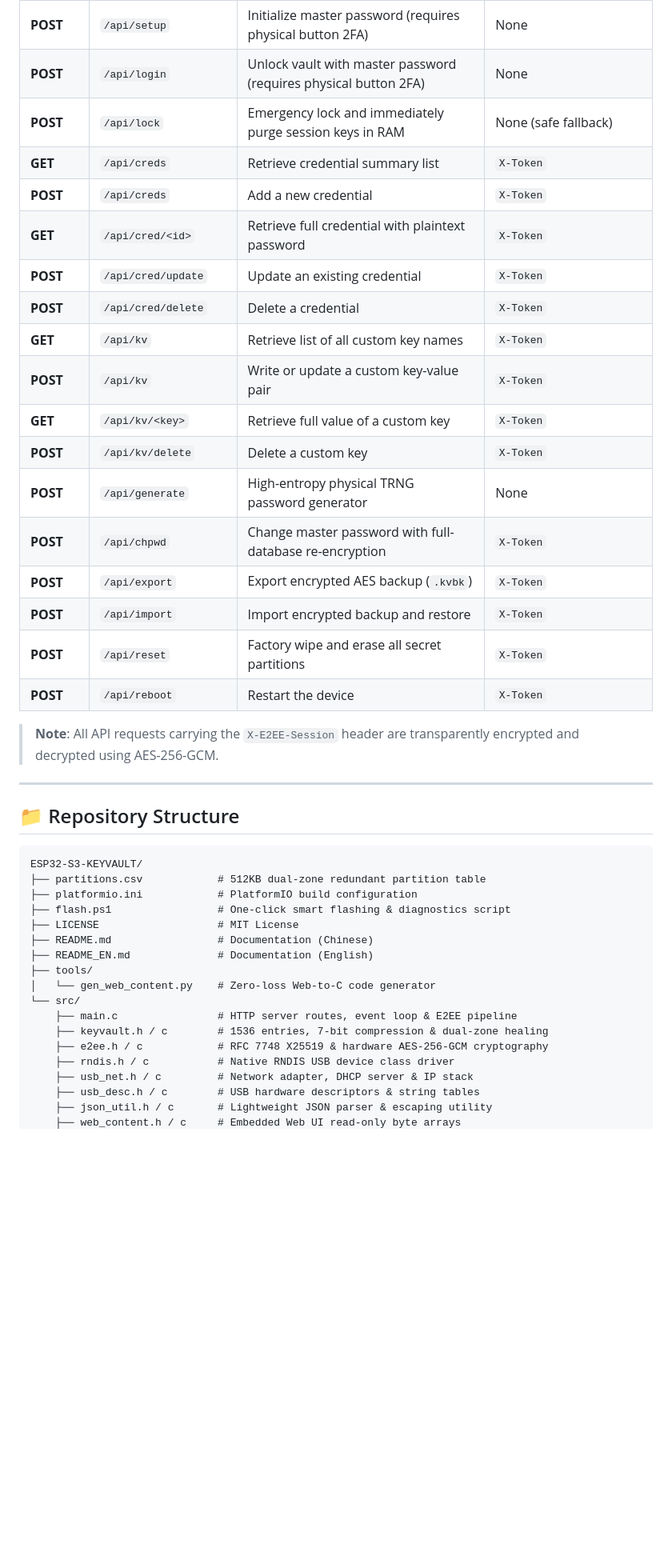
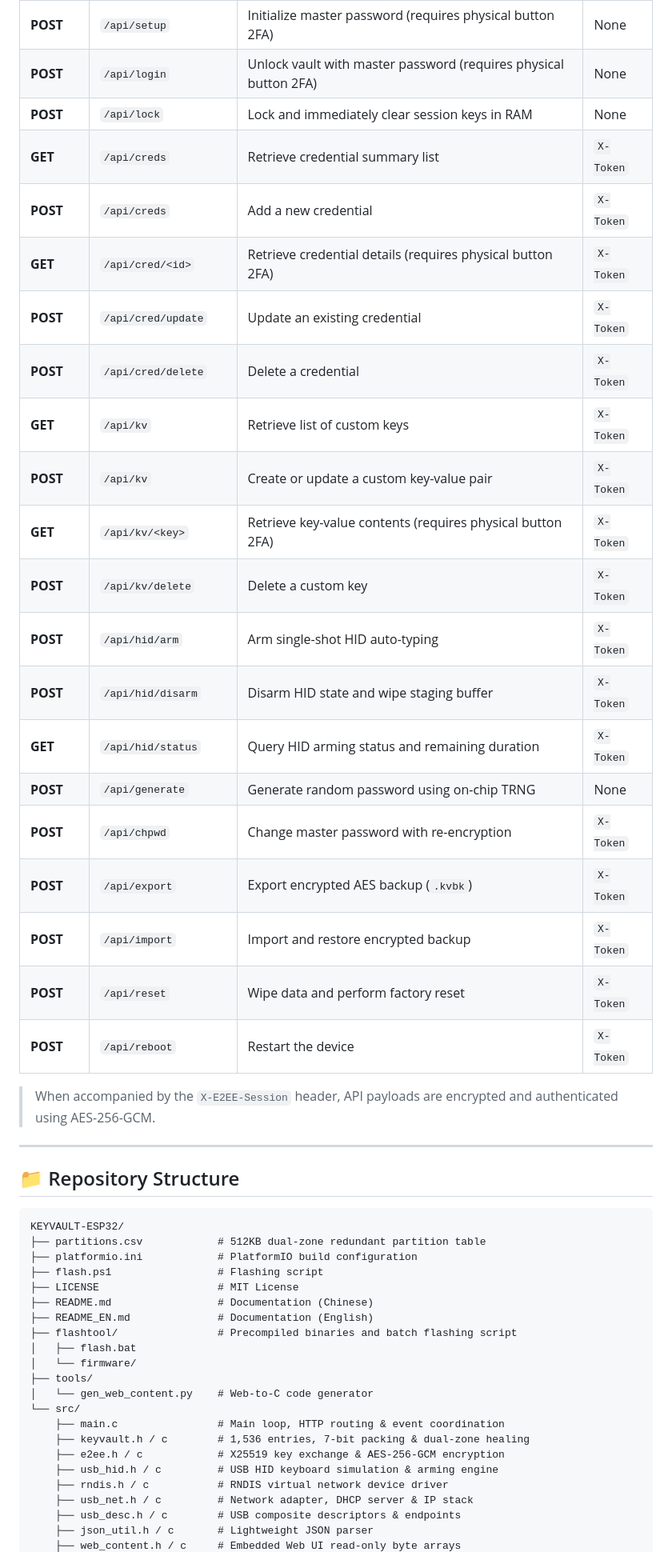
Before and after one commit to vihithr/ESP32-S3-KEYVAULT, a Markdown page: README_EN.md, the part around one of its changes. Shown at 80% size. Rendered like a GitHub page; blank space fills up the shorter version.

````diff
--- a/README_EN.md
+++ b/README_EN.md
@@ -105,44 +110,51 @@ factory,  app,  factory, 0x110000, 0x1D0000, # 1.81MB Factory Firmware (64KB ali
 | **POST** | `/api/setup` | Initialize master password (requires physical button 2FA) | None |
 | **POST** | `/api/login` | Unlock vault with master password (requires physical button 2FA) | None |
-| **POST** | `/api/lock` | Emergency lock and immediately purge session keys in RAM | None (safe fallback) |
+| **POST** | `/api/lock` | Lock and immediately clear session keys in RAM | None |
 | **GET** | `/api/creds` | Retrieve credential summary list | `X-Token` |
 | **POST** | `/api/creds` | Add a new credential | `X-Token` |
-| **GET** | `/api/cred/<id>` | Retrieve full credential with plaintext password | `X-Token` |
+| **GET** | `/api/cred/<id>` | Retrieve credential details (requires physical button 2FA) | `X-Token` |
 | **POST** | `/api/cred/update` | Update an existing credential | `X-Token` |
 | **POST** | `/api/cred/delete` | Delete a credential | `X-Token` |
-| **GET** | `/api/kv` | Retrieve list of all custom key names | `X-Token` |
-| **POST** | `/api/kv` | Write or update a custom key-value pair | `X-Token` |
-| **GET** | `/api/kv/<key>` | Retrieve full value of a custom key | `X-Token` |
+| **GET** | `/api/kv` | Retrieve list of custom keys | `X-Token` |
+| **POST** | `/api/kv` | Create or update a custom key-value pair | `X-Token` |
+| **GET** | `/api/kv/<key>` | Retrieve key-value contents (requires physical button 2FA) | `X-Token` |
 | **POST** | `/api/kv/delete` | Delete a custom key | `X-Token` |
-| **POST** | `/api/generate` | High-entropy physical TRNG password generator | None |
-| **POST** | `/api/chpwd` | Change master password with full-database re-encryption | `X-Token` |
+| **POST** | `/api/hid/arm` | Arm single-shot HID auto-typing | `X-Token` |
+| **POST** | `/api/hid/disarm` | Disarm HID state and wipe staging buffer | `X-Token` |
+| **GET** | `/api/hid/status` | Query HID arming status and remaining duration | `X-Token` |
+| **POST** | `/api/generate` | Generate random password using on-chip TRNG | None |
+| **POST** | `/api/chpwd` | Change master password with re-encryption | `X-Token` |
 | **POST** | `/api/export` | Export encrypted AES backup (`.kvbk`) | `X-Token` |
-| **POST** | `/api/import` | Import encrypted backup and restore | `X-Token` |
-| **POST** | `/api/reset` | Factory wipe and erase all secret partitions | `X-Token` |
+| **POST** | `/api/import` | Import and restore encrypted backup | `X-Token` |
+| **POST** | `/api/reset` | Wipe data and perform factory reset | `X-Token` |
 | **POST** | `/api/reboot` | Restart the device | `X-Token` |
 
-> **Note**: All API requests carrying the `X-E2EE-Session` header are transparently encrypted and decrypted using AES-256-GCM.
+> When accompanied by the `X-E2EE-Session` header, API payloads are encrypted and authenticated using AES-256-GCM.
 
 ---
 
 ## 📁 Repository Structure
 
 ```
-ESP32-S3-KEYVAULT/
+KEYVAULT-ESP32/
 ├── partitions.csv            # 512KB dual-zone redundant partition table
 ├── platformio.ini            # PlatformIO build configuration
-├── flash.ps1                 # One-click smart flashing & diagnostics script
+├── flash.ps1                 # Flashing script
 ├── LICENSE                   # MIT License
 ├── README.md                 # Documentation (Chinese)
 ├── README_EN.md              # Documentation (English)
+├── flashtool/                # Precompiled binaries and batch flashing script
+│   ├── flash.bat
+│   └── firmware/
 ├── tools/
-│   └── gen_web_content.py    # Zero-loss Web-to-C code generator
+│   └── gen_web_content.py    # Web-to-C code generator
 └── src/
-    ├── main.c                # HTTP server routes, event loop & E2EE pipeline
-    ├── keyvault.h / c        # 1536 entries, 7-bit compression & dual-zone healing
-    ├── e2ee.h / c            # RFC 7748 X25519 & hardware AES-256-GCM cryptography
-    ├── rndis.h / c           # Native RNDIS USB device class driver
+    ├── main.c                # Main loop, HTTP routing & event coordination
+    ├── keyvault.h / c        # 1,536 entries, 7-bit packing & dual-zone healing
+    ├── e2ee.h / c            # X25519 key exchange & AES-256-GCM encryption
+    ├── usb_hid.h / c         # USB HID keyboard simulation & arming engine
+    ├── rndis.h / c           # RNDIS virtual network device driver
     ├── usb_net.h / c         # Network adapter, DHCP server & IP stack
-    ├── usb_desc.h / c        # USB hardware descriptors & string tables
-    ├── json_util.h / c       # Lightweight JSON parser & escaping utility
+    ├── usb_desc.h / c        # USB composite descriptors & endpoints
+    ├── json_util.h / c       # Lightweight JSON parser
     ├── web_content.h / c     # Embedded Web UI read-only byte arrays
````
Also changed, not shown: other parts of README_EN.md (+62 -57 lines), README.md (+104 -89 lines).
